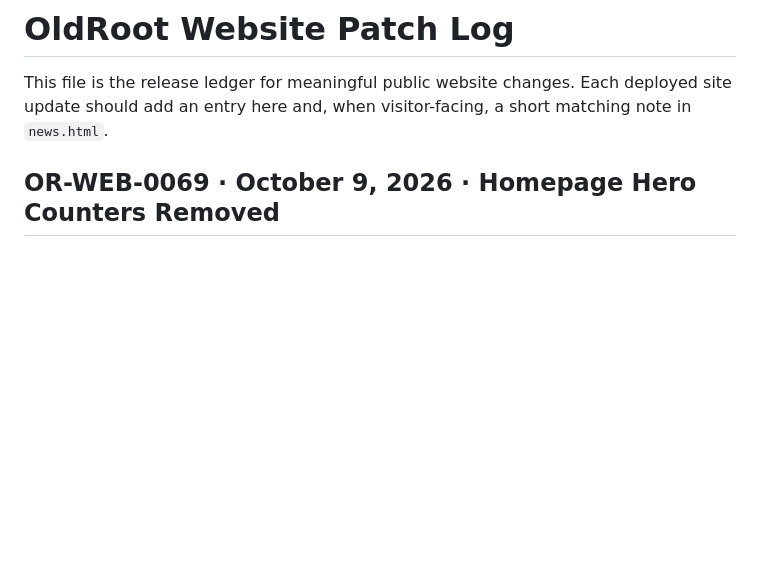
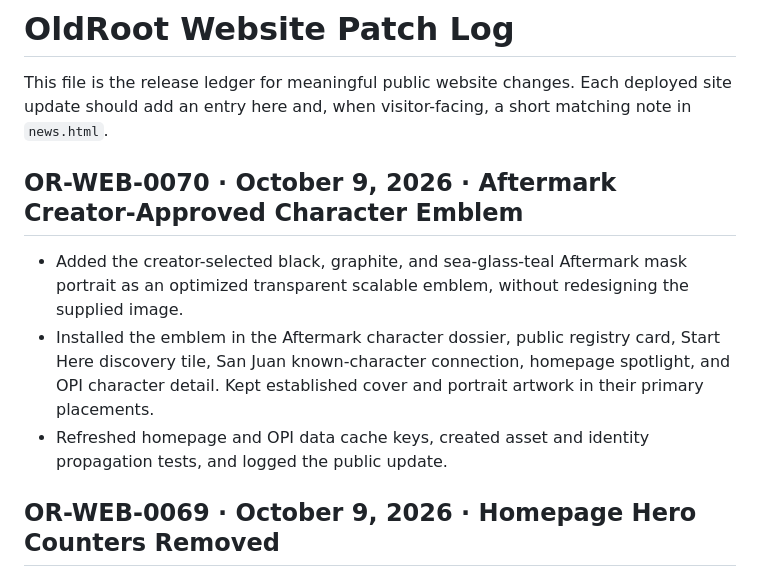
Before and after one commit to OldRootHQ/project-dorsey-dpi, a Markdown page: PATCHLOG.md, the part around the change. GitHub-like rendering; blank space fills up the shorter version.

Commit message:
Document Aftermark emblem release OR-WEB-0070

```diff
--- a/PATCHLOG.md
+++ b/PATCHLOG.md
@@ -1,6 +1,12 @@
 # OldRoot Website Patch Log
 
 This file is the release ledger for meaningful public website changes. Each deployed site update should add an entry here and, when visitor-facing, a short matching note in `news.html`.
+
+## OR-WEB-0070 · October 9, 2026 · Aftermark Creator-Approved Character Emblem
+
+- Added the creator-selected black, graphite, and sea-glass-teal Aftermark mask portrait as an optimized transparent scalable emblem, without redesigning the supplied image.
+- Installed the emblem in the Aftermark character dossier, public registry card, Start Here discovery tile, San Juan known-character connection, homepage spotlight, and OPI character detail. Kept established cover and portrait artwork in their primary placements.
+- Refreshed homepage and OPI data cache keys, created asset and identity propagation tests, and logged the public update.
 
 ## OR-WEB-0069 · October 9, 2026 · Homepage Hero Counters Removed
 
```
